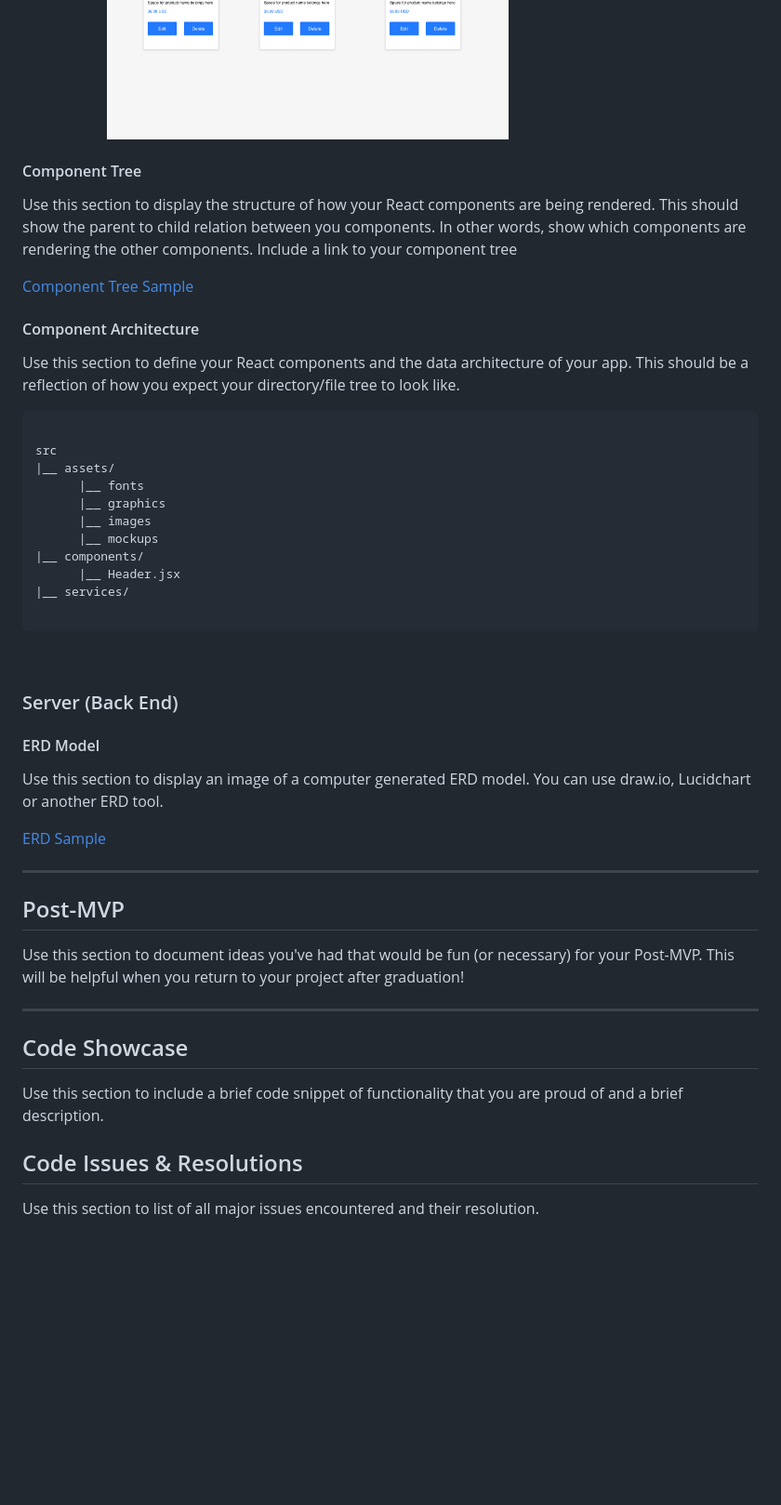
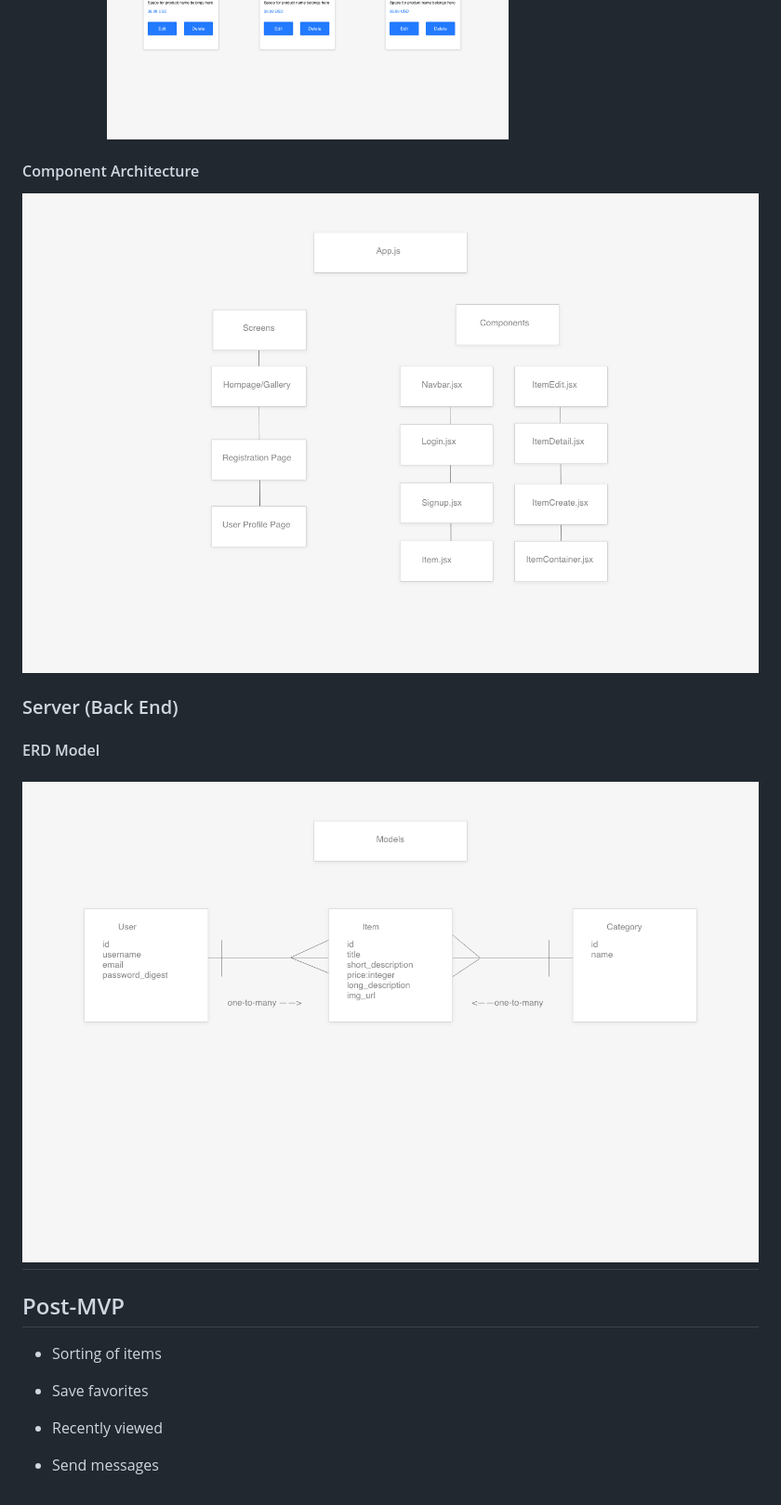
Before and after one commit to wjb108/Bazar, a Markdown page: README.md, the part around the change printed below. Shown: that part at 93% size. Drawn GitHub-style; pictures changed too: Builds - Outline Back-End.png (added), Builds - Outline Front-End.png (added); blank space fills up the shorter version.

Commit message:
readme advanced draft with visual guides for front and backend

````diff
--- a/README.md
+++ b/README.md
@@ -37,48 +39,27 @@ Registration
 User Profile
 <img src="./Builds - User Profile.png"/>
 
-#### Component Tree
-
-Use this section to display the structure of how your React components are being rendered. This should show the parent to child relation between you components. In other words, show which components are rendering the other components. Include a link to your component tree
-
-[Component Tree Sample](https://gist.git.generalassemb.ly/davidtwhitlatch/414107e2560ae0bb65e233570f2fe056#file-component-tree-png)
-
 #### Component Architecture
 
-Use this section to define your React components and the data architecture of your app. This should be a reflection of how you expect your directory/file tree to look like.
-
-```structure
-
-src
-|__ assets/
-      |__ fonts
-      |__ graphics
-      |__ images
-      |__ mockups
-|__ components/
-      |__ Header.jsx
-|__ services/
-
-```
-
-<br>
+<img src="./Builds - Outline Front-End.png"/>
 
 ### Server (Back End)
 
 #### ERD Model
 
-Use this section to display an image of a computer generated ERD model. You can use draw.io, Lucidchart or another ERD tool.
-
-[ERD Sample](https://drive.google.com/file/d/1kLyQTZqfcA4jjKWQexfEkG2UspyclK8Q/view)
-<br>
-
----
+## <img src="./Builds - Outline Back-End.png"/>
 
 ## Post-MVP
 
-Use this section to document ideas you've had that would be fun (or necessary) for your Post-MVP. This will be helpful when you return to your project after graduation!
+- Sorting of items
 
----
+- Save favorites
+
+- Recently viewed
+
+- Send messages
+
+<!-- ---
 
 ## Code Showcase
 
@@ -86,4 +67,4 @@ Use this section to include a brief code snippet of functionality that you are p
 
 ## Code Issues & Resolutions
 
-Use this section to list of all major issues encountered and their resolution.
+Use this section to list of all major issues encountered and their resolution. -->
````
Also changed, not shown: other parts of README.md (+13 -11 lines), Builds - Outline.png (added).
